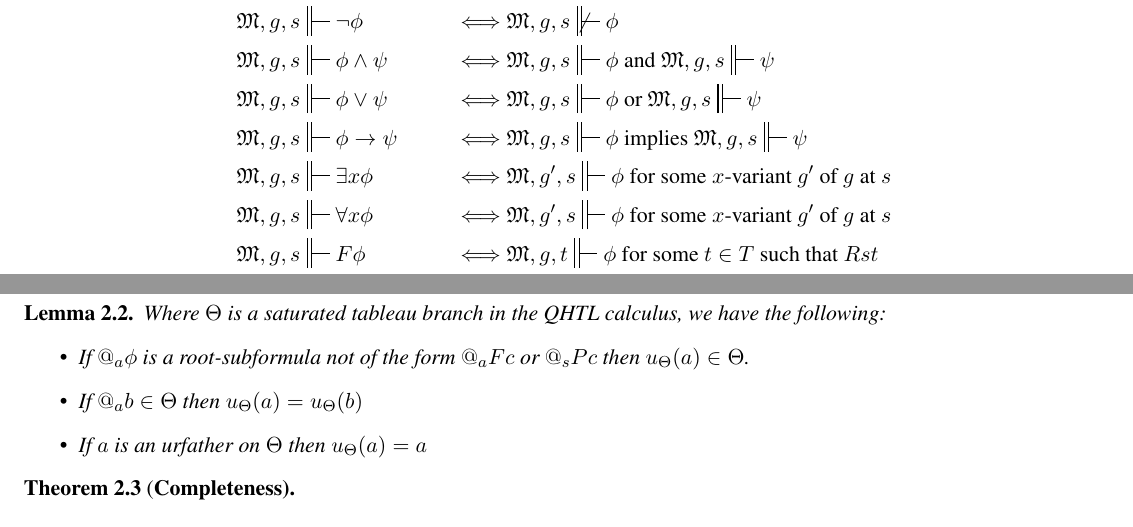
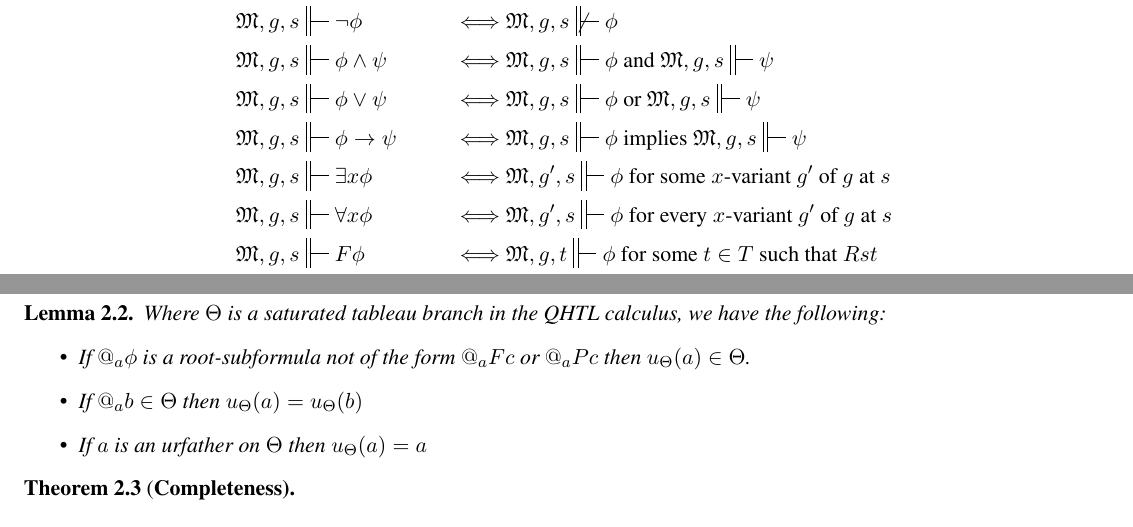
Before and after one commit to Eli-Goldner/masters-thesis, a LaTeX paper (proof.tex): two parts of pages 2 and 7 of 8, joined at a grey line, cut so that both start at the same text. Compiled offline with pdfLaTeX.

Commit message:
modified:   proof.tex

```diff
--- a/proof.tex
+++ b/proof.tex
@@ -254,7 +254,7 @@ and a state $s$, the inductive definition is:
   & \mathfrak{M}, g, s \dststile{}{} \phi \lor \psi && \Longleftrightarrow  \mathfrak{M}, g, s \dststile{}{} \phi \text{ or } \mathfrak{M}, g, s \dststile{}{} \psi \\
   & \mathfrak{M}, g, s \dststile{}{} \phi \to \psi && \Longleftrightarrow  \mathfrak{M}, g, s \dststile{}{} \phi \text{ implies } \mathfrak{M}, g, s \dststile{}{} \psi \\
   & \mathfrak{M}, g, s \dststile{}{} \exists x \phi && \Longleftrightarrow \mathfrak{M}, g', s \dststile{}{} \phi \text{ for some } x\text{-variant }g'\text{ of } g \text{ at } s \\
-  & \mathfrak{M}, g, s \dststile{}{} \forall x \phi && \Longleftrightarrow \mathfrak{M}, g', s \dststile{}{} \phi  \text{ for some } x\text{-variant }g'\text{ of } g \text{ at } s \\
+  & \mathfrak{M}, g, s \dststile{}{} \forall x \phi && \Longleftrightarrow \mathfrak{M}, g', s \dststile{}{} \phi  \text{ for every } x\text{-variant }g'\text{ of } g \text{ at } s \\
   & \mathfrak{M}, g, s \dststile{}{} F \phi && \Longleftrightarrow \mathfrak{M}, g, t \dststile{}{} \phi \text{ for some } t \in T \text{ such that } Rst \\
   & \mathfrak{M}, g, s \dststile{}{} G \phi && \Longleftrightarrow \mathfrak{M}, g, t \dststile{}{} \phi \text{ for all } t \in T \text{ such that } Rst \\
   & \mathfrak{M}, g, s \dststile{}{} P \phi && \Longleftrightarrow \mathfrak{M}, g, t \dststile{}{} \phi \text{ for some } t \in T \text{ such that } Rts \\
@@ -845,7 +845,7 @@ in which $\Sigma$ is satisfiable by label.
   \item
 
     If $@_a \phi$ is a root-subformula not of the form
-    $@_a F c$ or $@_s P c$ then $u_{\Theta} (a) \in \Theta$.
+    $@_a F c$ or $@_a P c$ then $u_{\Theta} (a) \in \Theta$.
   \item
 
     If $@_a b \in \Theta$ then $u_{\Theta} (a) = u_{\Theta} (b)$
```
